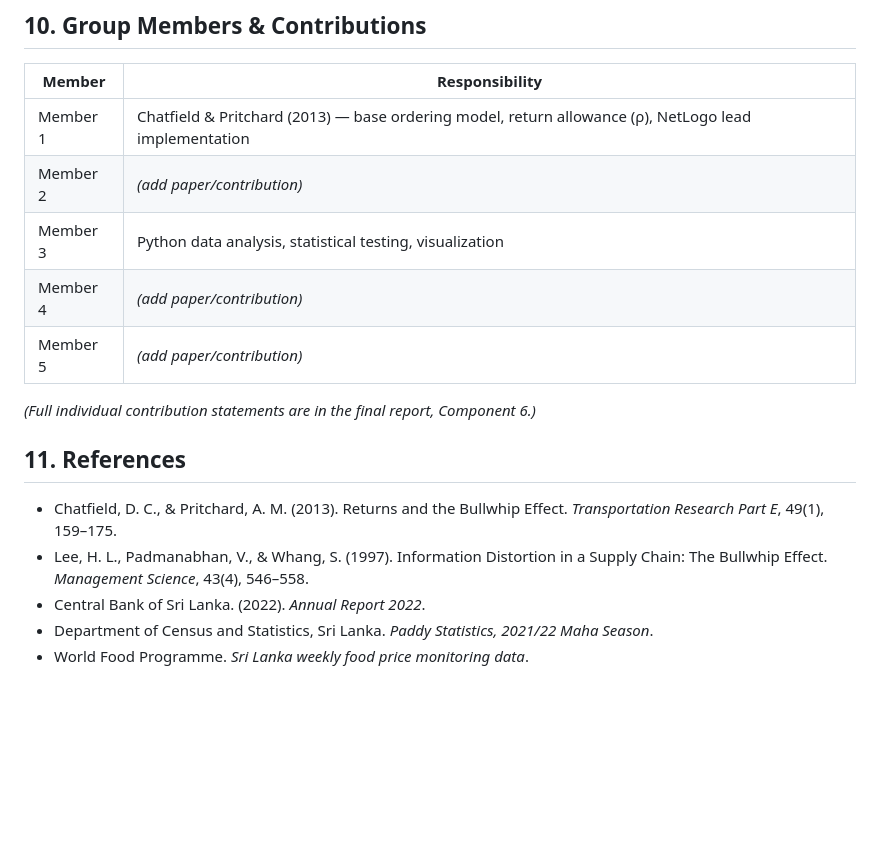
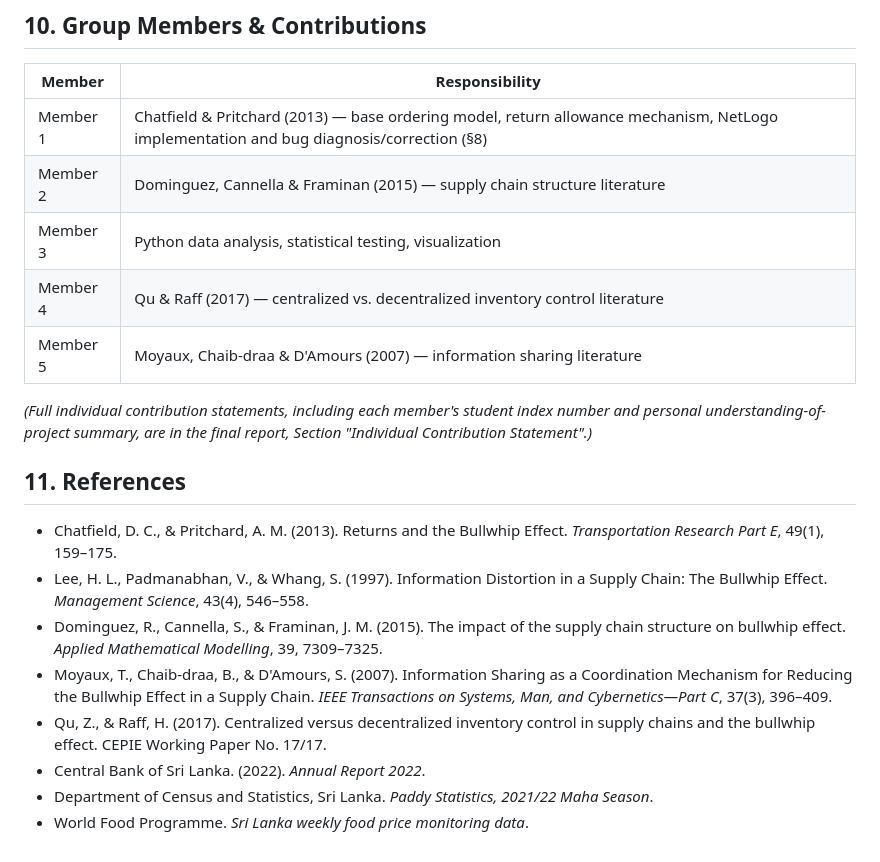
Before and after one commit to sara316129/srilanka-rice-supply-chain-bullwhip, a Markdown page: README.md, the part around one of its changes. Rendered like a GitHub page; blank space fills up the shorter version.

```diff
--- a/README.md
+++ b/README.md
@@ -138,18 +151,23 @@ netlogo-headless.sh --model model/model.nlogox --experiment E2 --table experimen
 
 | Member | Responsibility |
 |---|---|
-| Member 1 | Chatfield & Pritchard (2013) — base ordering model, return allowance (ρ), NetLogo lead implementation |
-| Member 2 | *(add paper/contribution)* |
+| Member 1 | Chatfield & Pritchard (2013) — base ordering model, return allowance mechanism, NetLogo implementation and bug diagnosis/correction (§8) |
+| Member 2 | Dominguez, Cannella & Framinan (2015) — supply chain structure literature |
 | Member 3 | Python data analysis, statistical testing, visualization |
-| Member 4 | *(add paper/contribution)* |
-| Member 5 | *(add paper/contribution)* |
+| Member 4 | Qu & Raff (2017) — centralized vs. decentralized inventory control literature |
+| Member 5 | Moyaux, Chaib-draa & D'Amours (2007) — information sharing literature |
 
-*(Full individual contribution statements are in the final report, Component 6.)*
+*(Full individual contribution statements, including each member's student index number and
+personal understanding-of-project summary, are in the final report, Section "Individual
+Contribution Statement".)*
 
 ## 11. References
 
 - Chatfield, D. C., & Pritchard, A. M. (2013). Returns and the Bullwhip Effect. *Transportation Research Part E*, 49(1), 159–175.
 - Lee, H. L., Padmanabhan, V., & Whang, S. (1997). Information Distortion in a Supply Chain: The Bullwhip Effect. *Management Science*, 43(4), 546–558.
+- Dominguez, R., Cannella, S., & Framinan, J. M. (2015). The impact of the supply chain structure on bullwhip effect. *Applied Mathematical Modelling*, 39, 7309–7325.
+- Moyaux, T., Chaib-draa, B., & D'Amours, S. (2007). Information Sharing as a Coordination Mechanism for Reducing the Bullwhip Effect in a Supply Chain. *IEEE Transactions on Systems, Man, and Cybernetics—Part C*, 37(3), 396–409.
+- Qu, Z., & Raff, H. (2017). Centralized versus decentralized inventory control in supply chains and the bullwhip effect. CEPIE Working Paper No. 17/17.
 - Central Bank of Sri Lanka. (2022). *Annual Report 2022*.
 - Department of Census and Statistics, Sri Lanka. *Paddy Statistics, 2021/22 Maha Season*.
 - World Food Programme. *Sri Lanka weekly food price monitoring data*.
```
Also changed, not shown: other parts of README.md (+85 -72 lines).
